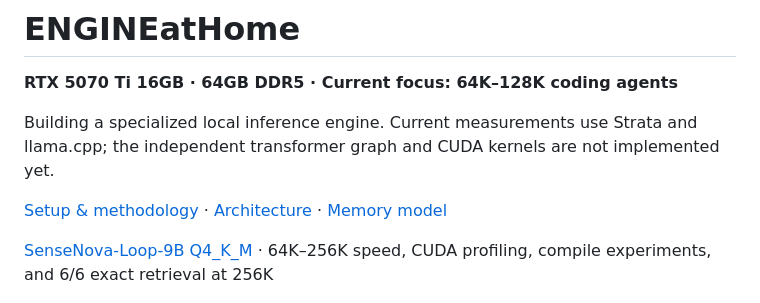
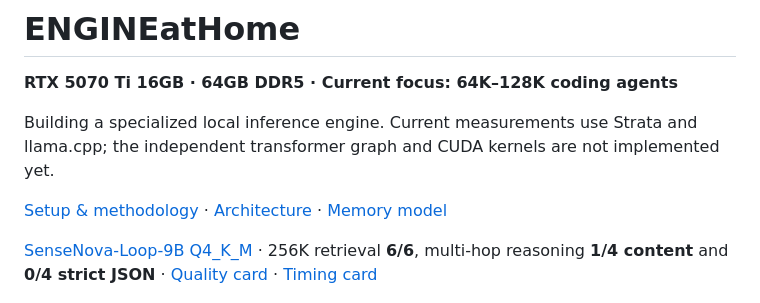
Before and after one commit to AYMNrh/ENGINEatHome, a Markdown page: README.md, the part around the change. Drawn GitHub-style.

Commit message:
Publish SenseNova 256K multi-hop results and cards

```diff
--- a/README.md
+++ b/README.md
@@ -6,7 +6,7 @@ Building a specialized local inference engine. Current measurements use Strata a
 
 [Setup & methodology](docs/benchmark-guide.md) · [Architecture](docs/architecture-audit.md) · [Memory model](docs/memory-model.md)
 
-[SenseNova-Loop-9B Q4_K_M](docs/sensenova-loop-9b.md) · 64K–256K speed, CUDA profiling, compile experiments, and 6/6 exact retrieval at 256K
+[SenseNova-Loop-9B Q4_K_M](docs/sensenova-loop-9b.md) · 256K retrieval **6/6**, multi-hop reasoning **1/4 content** and **0/4 strict JSON** · [Quality card](docs/assets/sensenova-phase2-quality.png) · [Timing card](docs/assets/sensenova-phase2-timing.png)
 
 [![Qwen3.8-Flash-Next GSQ-RCO IQ3_S at 128K on Strata 0.1.60. 4K prefill chunks deliver 2.33 times the cold prefill throughput of 1K chunks.](docs/assets/strata-iq3s-128k-prefill.png)](docs/strata-iq3s-128k-prefill-20261117.md)
 
```
Also changed, not shown: docs/sensenova-loop-9b.md (+13 -1 lines), docs/assets/sensenova-phase2-quality.png (added), docs/assets/sensenova-phase2-timing.png (added), 12 other files.
